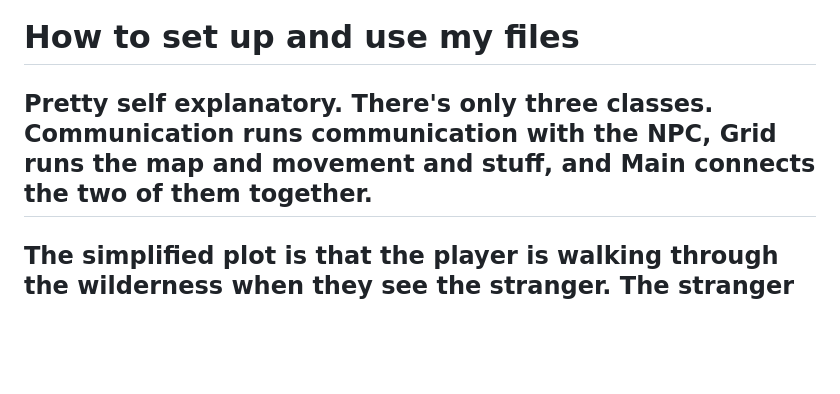
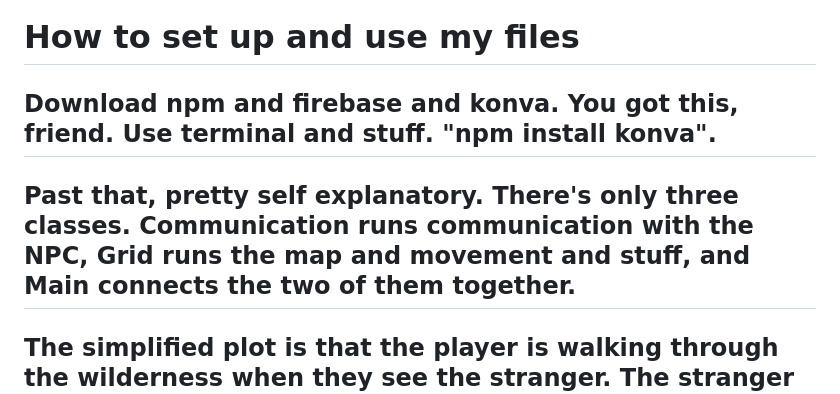
Before and after one commit to Jukkobee/The-Alien, a Markdown page: README.md, the part around the change. Rendered like a GitHub page; blank space fills up the shorter version.

Commit message:
the doodad

```diff
--- a/README.md
+++ b/README.md
@@ -5,7 +5,9 @@
 # Design.md has everything Jacob wrote + edits from Sean
 
 # How to set up and use my files
-## Pretty self explanatory. There's only three classes. Communication runs communication with the NPC, Grid runs the map and movement and stuff, and Main connects the two of them together.
+## Download npm and firebase and konva. You got this, friend. Use terminal and stuff. "npm install konva".
+
+## Past that, pretty self explanatory. There's only three classes. Communication runs communication with the NPC, Grid runs the map and movement and stuff, and Main connects the two of them together.
 
 ## The simplified plot is that the player is walking through the wilderness when they see the stranger. The stranger has his hands and feet bound and is yelling in a language that the player does not understand (Except that they learned some basics of the language before going on this trip, but have now forgotten everything but the part of speech of each word). The player must figure out the language in order to actually understand the stranger and help him break free.
 
```
